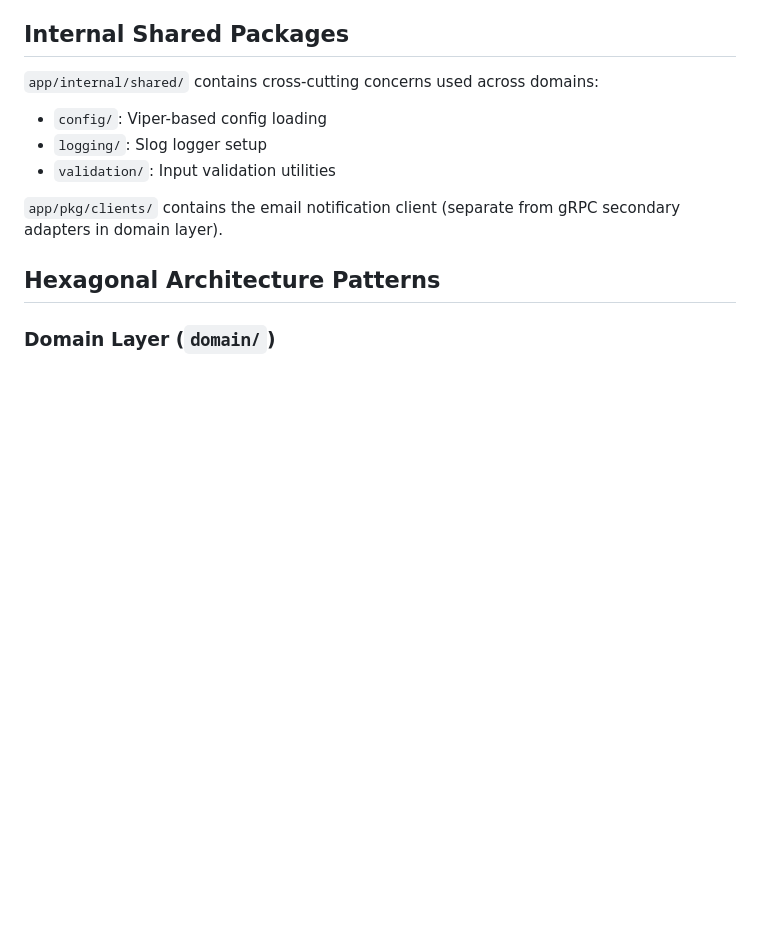
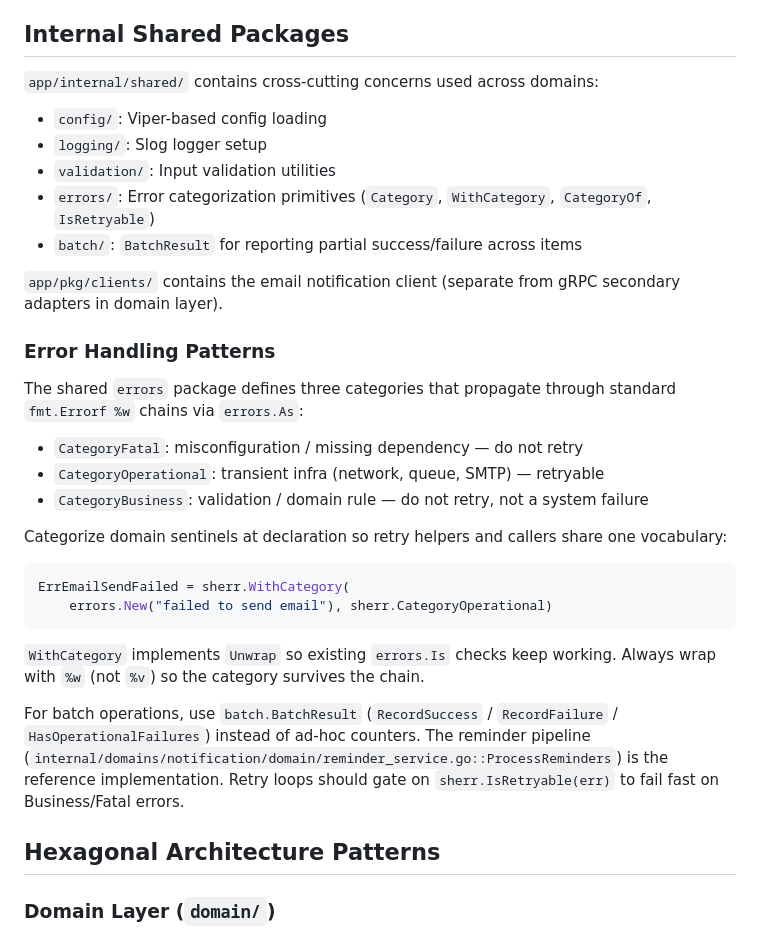
Before and after one commit to Anthony-Bible/password-exchange, a Markdown page: CLAUDE.md, the part around the change. Drawn GitHub-style; blank space fills up the shorter version.

Commit message:
docs(claude): document shared error categorization and BatchResult

````diff
--- a/CLAUDE.md
+++ b/CLAUDE.md
@@ -147,8 +147,26 @@ protoc --proto_path=protos \
 - `config/`: Viper-based config loading
 - `logging/`: Slog logger setup
 - `validation/`: Input validation utilities
+- `errors/`: Error categorization primitives (`Category`, `WithCategory`, `CategoryOf`, `IsRetryable`)
+- `batch/`: `BatchResult` for reporting partial success/failure across items
 
 `app/pkg/clients/` contains the email notification client (separate from gRPC secondary adapters in domain layer).
+
+### Error Handling Patterns
+
+The shared `errors` package defines three categories that propagate through standard `fmt.Errorf %w` chains via `errors.As`:
+- `CategoryFatal`: misconfiguration / missing dependency — do not retry
+- `CategoryOperational`: transient infra (network, queue, SMTP) — retryable
+- `CategoryBusiness`: validation / domain rule — do not retry, not a system failure
+
+Categorize domain sentinels at declaration so retry helpers and callers share one vocabulary:
+```go
+ErrEmailSendFailed = sherr.WithCategory(
+    errors.New("failed to send email"), sherr.CategoryOperational)
+```
+`WithCategory` implements `Unwrap` so existing `errors.Is` checks keep working. Always wrap with `%w` (not `%v`) so the category survives the chain.
+
+For batch operations, use `batch.BatchResult` (`RecordSuccess` / `RecordFailure` / `HasOperationalFailures`) instead of ad-hoc counters. The reminder pipeline (`internal/domains/notification/domain/reminder_service.go::ProcessReminders`) is the reference implementation. Retry loops should gate on `sherr.IsRetryable(err)` to fail fast on Business/Fatal errors.
 
 ## Hexagonal Architecture Patterns
 
````
